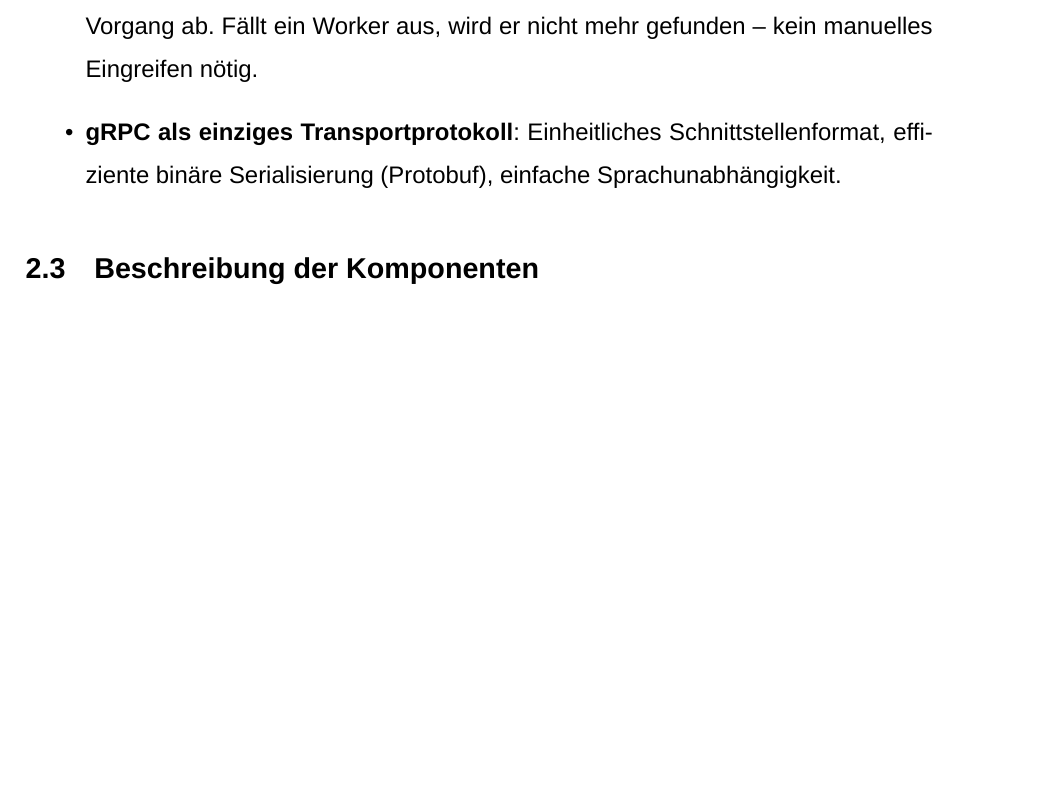
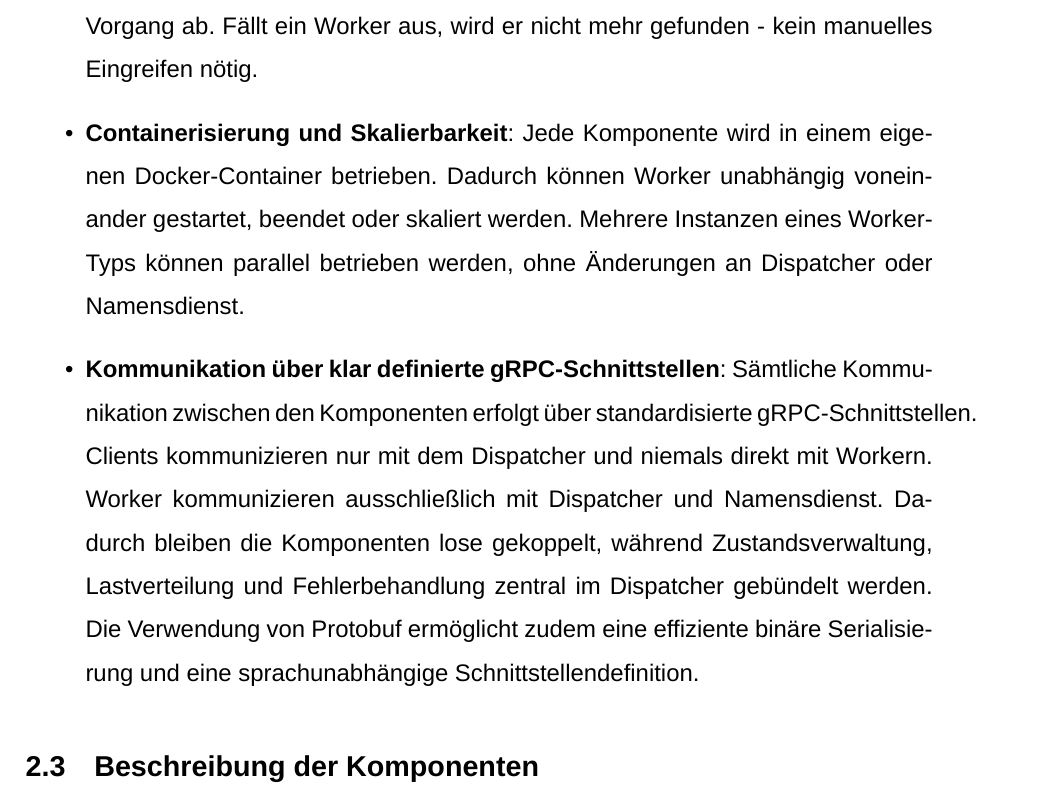
Before and after one commit to soniaasni/VerteilteSysteme-TaskGrid-, a LaTeX document (documentation/main.tex, which reads documentation/Systemarchitektur.tex): part of page 12 of 70, cut so that both start at the same text, the shorter picture padded with empty space. Compiled offline with XeLaTeX; a missing font is replaced by an installed copy or a similar font.

Commit message:
Architektur begründung

```diff
--- a/documentation/Systemarchitektur.tex
+++ b/documentation/Systemarchitektur.tex
@@ -22,21 +22,32 @@ Die Trennung in vier Komponenten (Client, Dispatcher, Namensdienst, Worker)
 hat folgende Vorteile:
 
 \begin{itemize}
-  \item \textbf{Dispatcher als zentrales Koordinationsorgan}: Er kennt alle
+	\item \textbf{Dispatcher als zentrales Koordinationsorgan}: Er kennt alle
         Tasks, verwaltet deren Zustände und steuert die Retry-Logik.
         Kein anderer Systemteil muss über den Gesamtzustand Bescheid wissen.
-  \item \textbf{Worker vollständig zustandslos}: Jeder Worker empfängt genau
+  	\item \textbf{Worker vollständig zustandslos}: Jeder Worker empfängt genau
         einen Task, verarbeitet ihn und sendet das Ergebnis an den Dispatcher
         zurück. Worker können jederzeit hinzugefügt oder entfernt werden,
         ohne das System zu stoppen.
-  \item \textbf{Namensdienst als Single Source of Truth}: Worker-Adressen
+  	\item \textbf{Namensdienst als Single Source of Truth}: Worker-Adressen
         werden \emph{nirgends} statisch konfiguriert.
         Der Dispatcher fragt den Namensdienst bei jedem Dispatch-Vorgang ab.
-        Fällt ein Worker aus, wird er nicht mehr gefunden -- kein manuelles
+        Fällt ein Worker aus, wird er nicht mehr gefunden - kein manuelles
         Eingreifen nötig.
-  \item \textbf{gRPC als einziges Transportprotokoll}: Einheitliches
-        Schnittstellenformat, effiziente binäre Serialisierung (Protobuf),
-        einfache Sprachunabhängigkeit.
+    \item \textbf{Containerisierung und Skalierbarkeit}:
+    Jede Komponente wird in einem eigenen Docker-Container betrieben.
+    Dadurch können Worker unabhängig voneinander gestartet, beendet oder
+    skaliert werden. Mehrere Instanzen eines Worker-Typs können parallel
+    betrieben werden, ohne Änderungen an Dispatcher oder Namensdienst.
+  	\item \textbf{Kommunikation über klar definierte gRPC-Schnittstellen}:
+  	Sämtliche Kommunikation zwischen den Komponenten erfolgt über
+  	standardisierte gRPC-Schnittstellen. Clients kommunizieren nur mit dem
+  	Dispatcher und niemals direkt mit Workern. Worker kommunizieren
+  	ausschließlich mit Dispatcher und Namensdienst. Dadurch bleiben die
+  	Komponenten lose gekoppelt, während Zustandsverwaltung,
+  	Lastverteilung und Fehlerbehandlung zentral im Dispatcher gebündelt
+  	werden. Die Verwendung von Protobuf ermöglicht zudem eine effiziente
+  	binäre Serialisierung und eine sprachunabhängige Schnittstellendefinition.
 \end{itemize}
 
 \subsection{Beschreibung der Komponenten}
```
Also changed, not shown: documentation/Images/Architekturdiagramm.drawio.png, documentation/Images/Expondential Funktion.png (deleted), documentation/Images/Gaussche Glocke.png (deleted), documentation/Images/HCSR04_Aufbau.png (deleted), documentation/Images/HCSR04_Erkennungswinkel.png (deleted), documentation/Images/Parabel.png (deleted), 1 other file.
